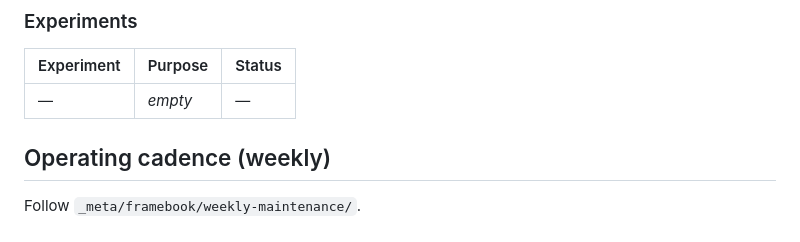
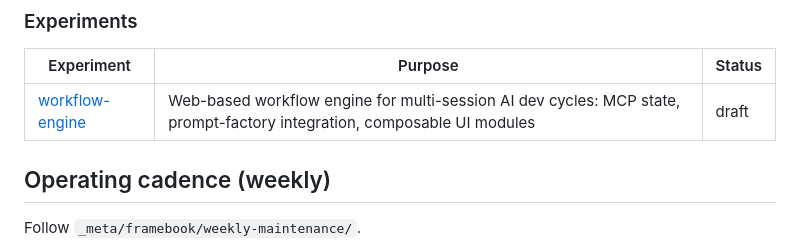
Before and after one commit to emb715/ai-stuff, a Markdown page: README.md, the part around the change. Rendered like a GitHub page.

```diff
--- a/README.md
+++ b/README.md
@@ -148,7 +148,7 @@ Update this table when you add or promote artifacts.
 
 | Experiment | Purpose | Status |
 |---|---|---|
-| — | _empty_ | — |
+| [workflow-engine](experiments/workflow-engine/) | Web-based workflow engine for multi-session AI dev cycles: MCP state, prompt-factory integration, composable UI modules | draft |
 
 ## Operating cadence (weekly)
 
```
Also changed, not shown: experiments/workflow-engine/README.md (added, +159 -0 lines).
